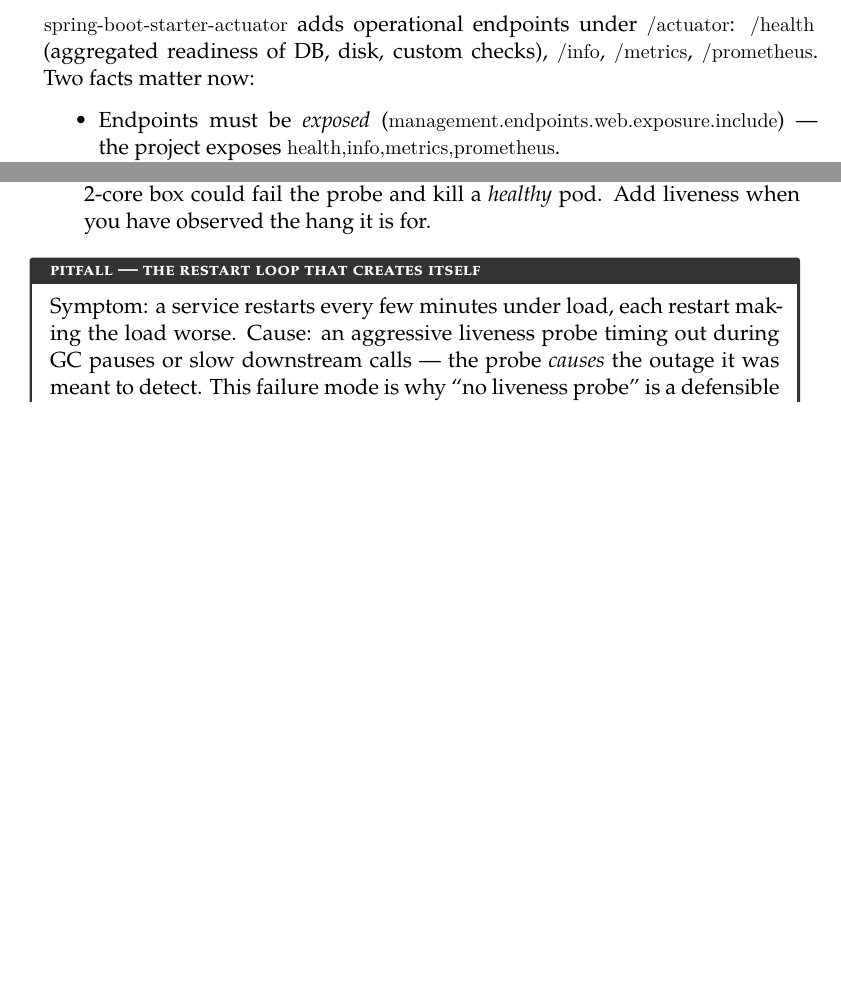
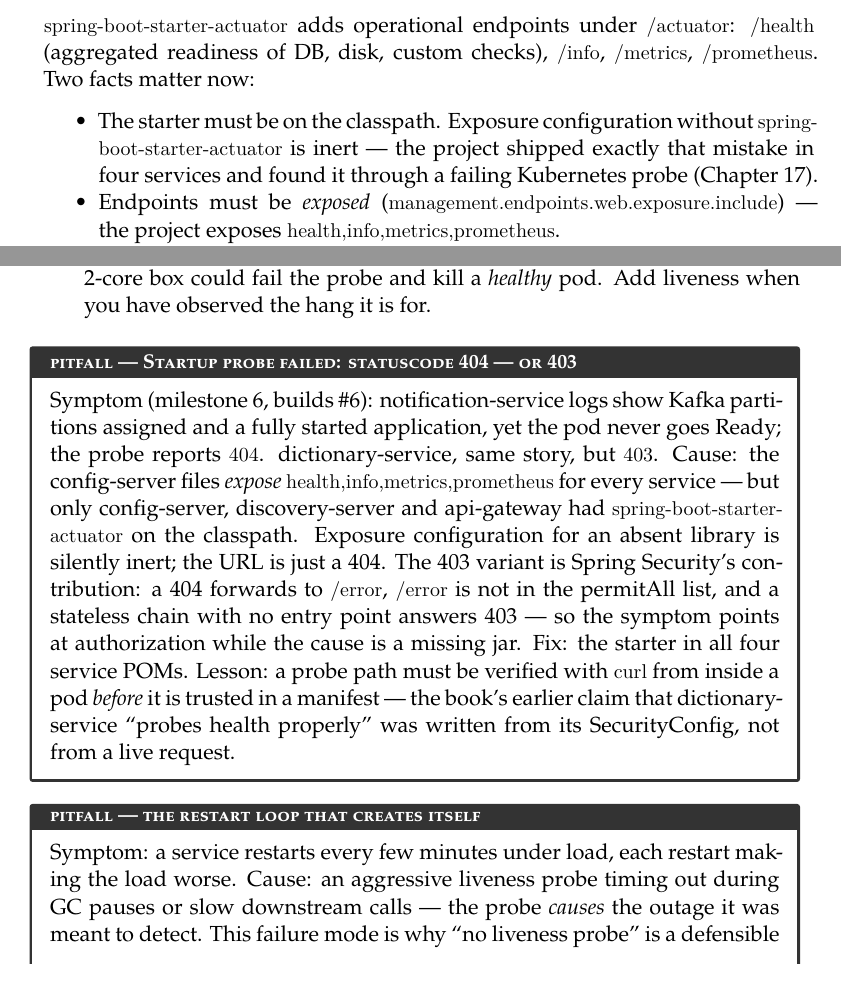
Before and after one commit to VuongDeveloper/Study-Documents, a LaTeX book (Project/TeacherSupporter/docs/book/main.tex, which reads Project/TeacherSupporter/docs/book/chapters/ch01-spring-boot.tex, Project/TeacherSupporter/docs/book/chapters/ch17-health-resources.tex): two parts of pages 17 and 74 of 165, joined at a grey line, cut so that both start at the same text, the shorter picture padded with empty space. The pictures show the PDF file Project/TeacherSupporter/docs/book/TeacherSupporter-Complete-Stack.pdf that the author committed with the source.

Commit message:
services: add spring-boot-starter-actuator to auth, course, dictionary, notification
Their config-server files expose health/metrics/prometheus but the starter
was never on the classpath, so the k8s startup probes got 404
(notification) and 403 via the /error forward (dictionary) in build #6.
Book ch01/ch17 updated with the pitfall.

Co-Authored-By: Claude Fable 5 <noreply@anthropic.com>

```diff
--- a/Project/TeacherSupporter/docs/book/chapters/ch01-spring-boot.tex
+++ b/Project/TeacherSupporter/docs/book/chapters/ch01-spring-boot.tex
@@ -166,6 +166,10 @@ custom checks), \code{/info}, \code{/metrics}, \code{/prometheus}.
 Two facts matter now:
 
 \begin{itemize}
+  \item The starter must be on the classpath. Exposure configuration
+  without \code{spring-boot-starter-actuator} is inert --- the project
+  shipped exactly that mistake in four services and found it through a
+  failing Kubernetes probe (Chapter~17).
   \item Endpoints must be \emph{exposed}
   (\code{management.endpoints.web.exposure.include}) --- the project
   exposes \code{health,info,metrics,prometheus}.
--- a/Project/TeacherSupporter/docs/book/chapters/ch17-health-resources.tex
+++ b/Project/TeacherSupporter/docs/book/chapters/ch17-health-resources.tex
@@ -69,6 +69,26 @@ readinessProbe:
   \emph{healthy} pod. Add liveness when you have observed the hang it
   is for.
 \end{description}
+
+\begin{pitfall}[Startup probe failed: statuscode 404 --- or 403]
+Symptom (milestone~6, builds \#6): notification-service logs show
+Kafka partitions assigned and a fully started application, yet the
+pod never goes Ready; the probe reports \code{404}. dictionary-service,
+same story, but \code{403}. Cause: the config-server files
+\emph{expose} \code{health,info,metrics,prometheus} for every service
+--- but only config-server, discovery-server and api-gateway had
+\code{spring-boot-starter-actuator} on the classpath. Exposure
+configuration for an absent library is silently inert; the URL is
+just a 404. The 403 variant is Spring Security's contribution: a 404
+forwards to \code{/error}, \code{/error} is not in the permitAll list,
+and a stateless chain with no entry point answers 403 --- so the
+symptom points at authorization while the cause is a missing jar.
+Fix: the starter in all four service POMs. Lesson: a probe path must
+be verified with \code{curl} from inside a pod \emph{before} it is
+trusted in a manifest --- the book's earlier claim that
+dictionary-service ``probes health properly'' was written from its
+SecurityConfig, not from a live request.
+\end{pitfall}
 
 \begin{pitfall}[the restart loop that creates itself]
 Symptom: a service restarts every few minutes under load, each restart
```
Also changed, not shown: Project/TeacherSupporter/docs/book/TeacherSupporter-Complete-Stack.pdf, 4 other files.
